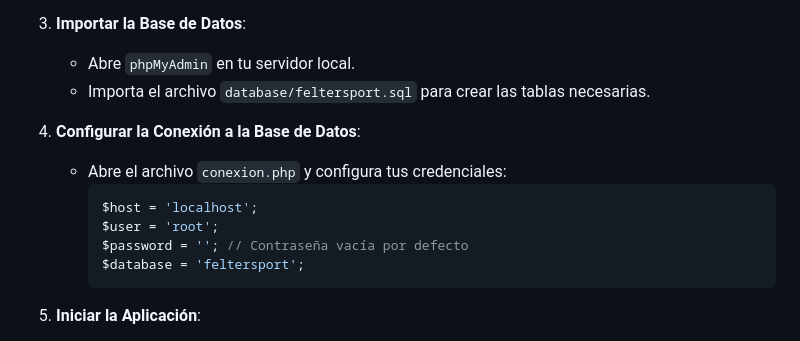
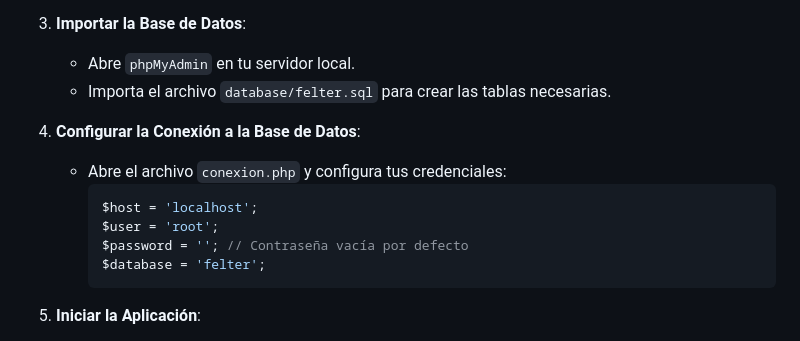
Before and after one commit to JosueMa98/FelterSport, a Markdown page: README.md, the part around the change. Drawn GitHub-style.

````diff
--- a/README.md
+++ b/README.md
@@ -47,7 +47,7 @@ Sigue estos pasos para ejecutar el proyecto en tu entorno local:
 
 3. **Importar la Base de Datos**:
    - Abre `phpMyAdmin` en tu servidor local.
-   - Importa el archivo `database/feltersport.sql` para crear las tablas necesarias.
+   - Importa el archivo `database/felter.sql` para crear las tablas necesarias.
 
 4. **Configurar la Conexión a la Base de Datos**:
    - Abre el archivo `conexion.php` y configura tus credenciales:
@@ -55,7 +55,7 @@ Sigue estos pasos para ejecutar el proyecto en tu entorno local:
      $host = 'localhost';
      $user = 'root';
      $password = ''; // Contraseña vacía por defecto
-     $database = 'feltersport';
+     $database = 'felter';
      ```
 
 5. **Iniciar la Aplicación**:
````
